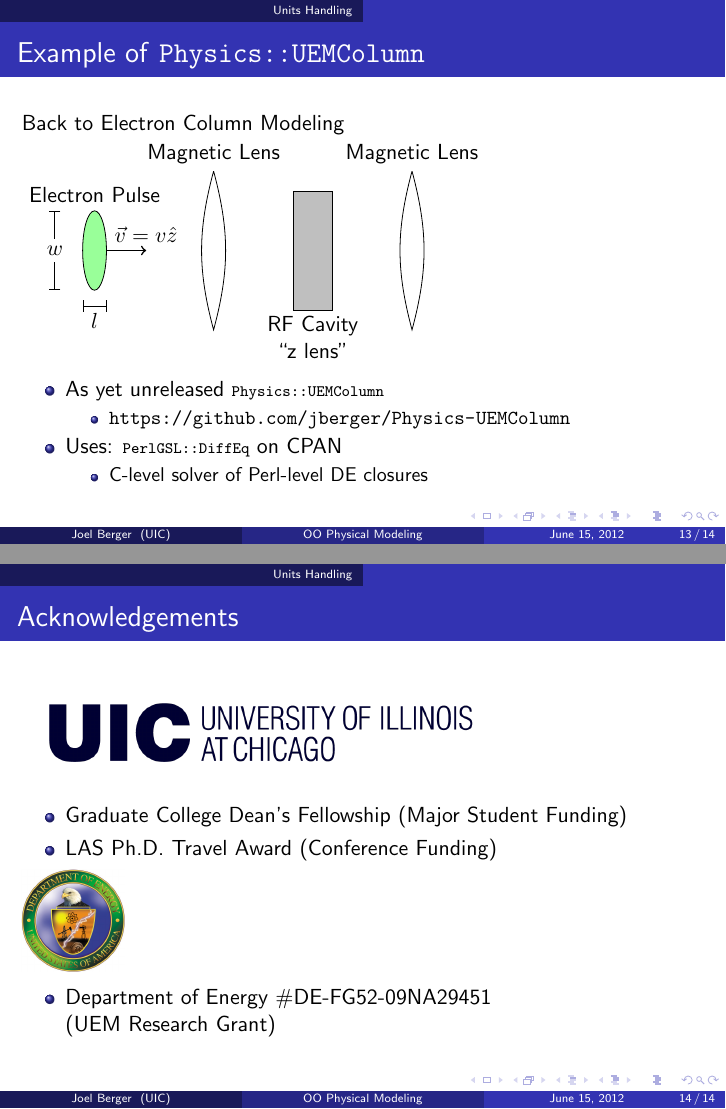
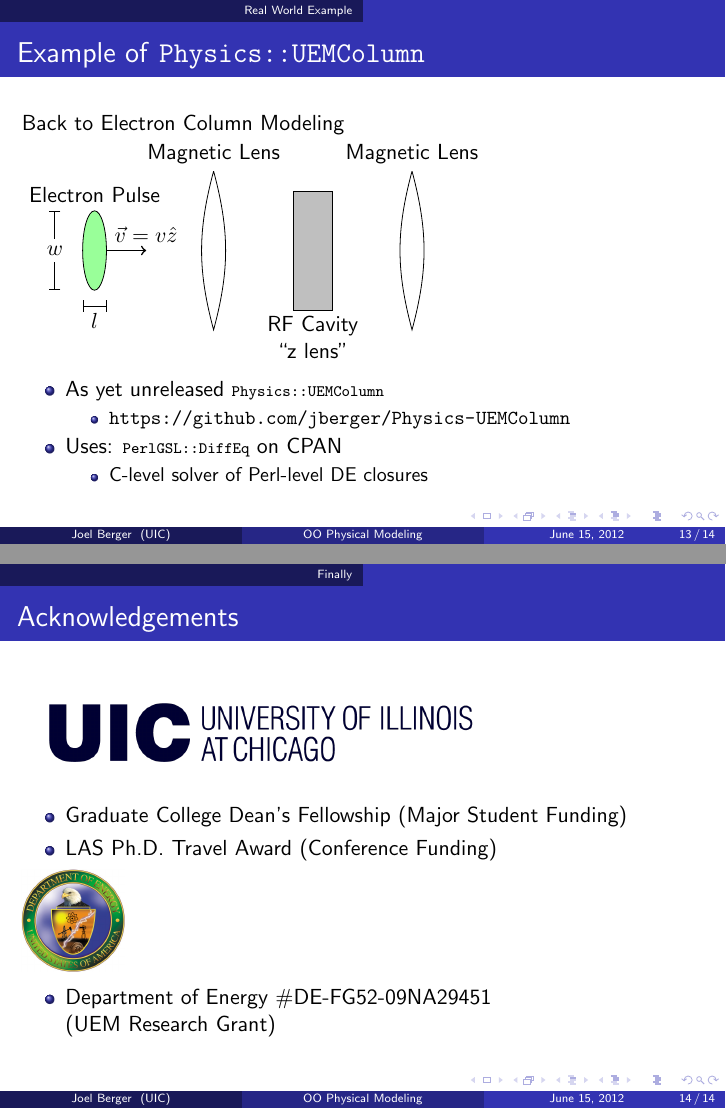
Before and after one commit to jberger/YAPCNA2012, LaTeX slides (NumSim/numsim.tex): pages 27 and 28 of 28, joined at a grey line. Compiled offline with pdfLaTeX.

Commit message:
a few more section headers

```diff
--- a/NumSim/numsim.tex
+++ b/NumSim/numsim.tex
@@ -203,6 +203,8 @@
   \end{block}
 \end{frame}
 
+\section{Real World Example}
+
 \begin{frame}{Example of \texttt{Physics::UEMColumn}}
   Back to Electron Column Modeling
   \input{schematic}
@@ -218,6 +220,8 @@
   \end{itemize}
 \end{frame}
 
+\section{Finally}
+
 \begin{frame}{Acknowledgements}
   \includegraphics[width=0.7\linewidth]{uic}
   \begin{itemize}
```
